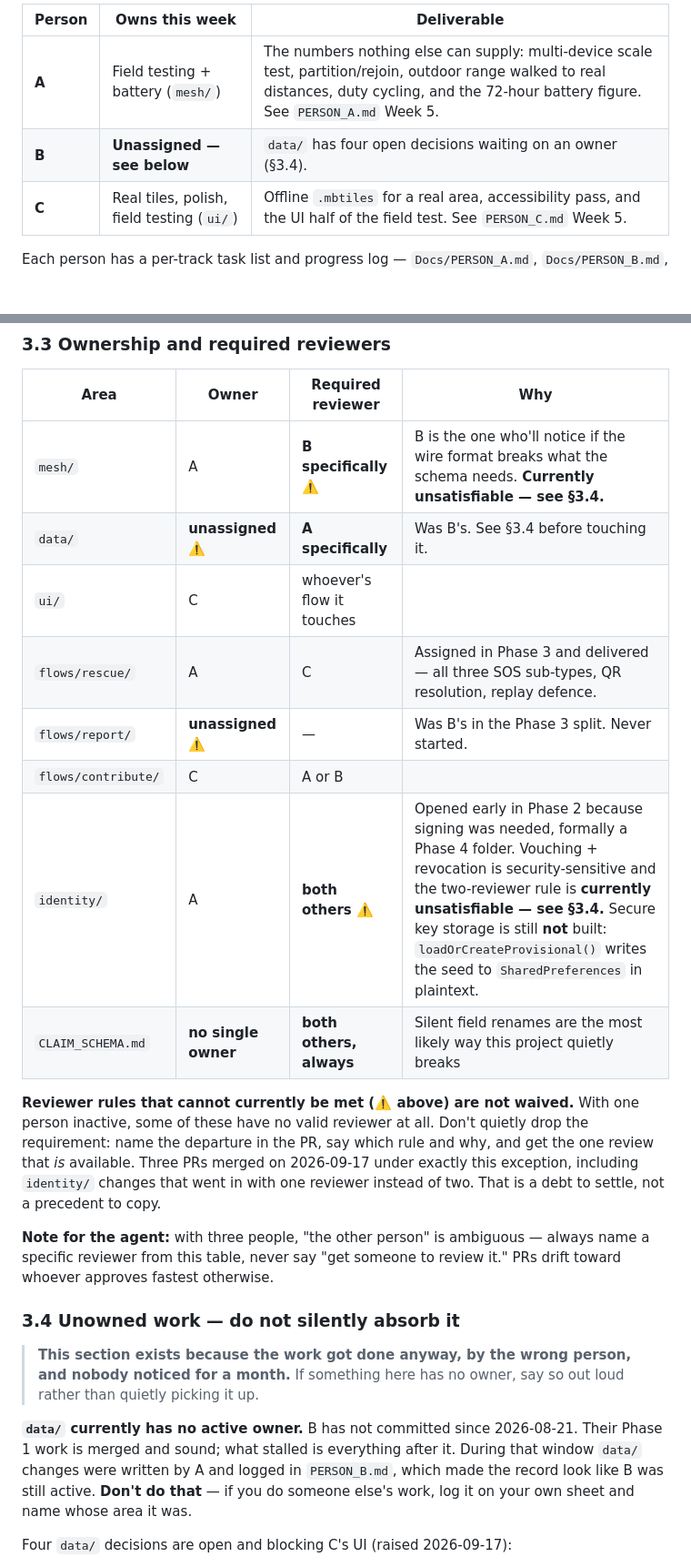
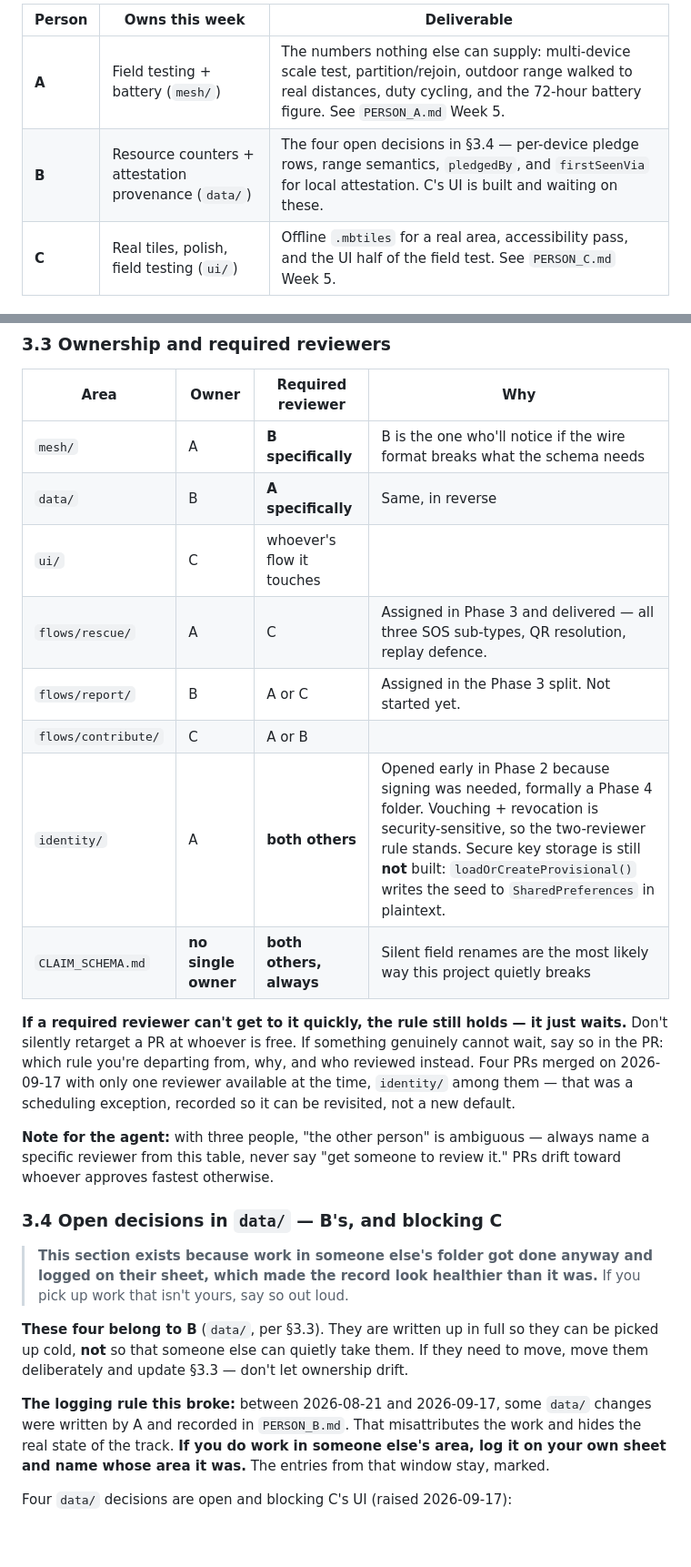
Before and after one commit to monish1929/MayDay, a Markdown page: CLAUDE.md, 2 parts joined by grey strips. Shown at 91% size. Drawn GitHub-style; blank space fills up the shorter version.

Commit message:
docs: keep data/ with B — correct the ownership framing in §3
The previous commit went too far. It read B's gap in commits as a vacancy and
wrote that into the ownership table: data/ "unassigned", flows/report/
"unassigned", and three reviewer rules marked permanently unsatisfiable.

That is not the situation. B is on the team. A quiet month is a scheduling
problem, not a departure, and a repo file that declares a folder ownerless is
how ownership actually gets lost — the doc stops describing the team and starts
reassigning it.

Reverts to §3.3: data/ is B's with A reviewing, flows/report/ is B's, mesh/
still needs B specifically, identity/ still needs both others. No ⚠️ markers.
The note about departures now says the rule holds and the PR waits, rather than
treating a missing reviewer as a standing exception.

§3.1 gives B this week's data/ work explicitly instead of "unassigned".

§3.4 is renamed from "Unowned work" to "Open decisions in data/ — B's, and
blocking C". The four decisions stay written up in full, since C is blocked and
whoever picks them up needs the detail — but they are labelled as B's, with an
instruction not to absorb them silently and to update §3.3 if they really do
move.

What stays: the logging rule. Some data/ changes written by A were recorded in
PERSON_B.md, which misattributes the work and hides the real state of a track.
That is worth keeping as a rule regardless of who is busy.

```diff
--- a/CLAUDE.md
+++ b/CLAUDE.md
@@ -105,7 +105,7 @@ Phases 0–4 are merged. `main` carries B's Phase 1 data layer, A's Phase 2–4
 | Person | Owns this week | Deliverable |
 |---|---|---|
 | **A** | Field testing + battery (`mesh/`) | The numbers nothing else can supply: multi-device scale test, partition/rejoin, outdoor range walked to real distances, duty cycling, and the 72-hour battery figure. See `PERSON_A.md` Week 5. |
-| **B** | **Unassigned — see below** | `data/` has four open decisions waiting on an owner (§3.4). |
+| **B** | Resource counters + attestation provenance (`data/`) | The four open decisions in §3.4 — per-device pledge rows, range semantics, `pledgedBy`, and `firstSeenVia` for local attestation. C's UI is built and waiting on these. |
 | **C** | Real tiles, polish, field testing (`ui/`) | Offline `.mbtiles` for a real area, accessibility pass, and the UI half of the field test. See `PERSON_C.md` Week 5. |
 
 Each person has a per-track task list and progress log — `Docs/PERSON_A.md`, `Docs/PERSON_B.md`, `Docs/PERSON_C.md`. They expand this table into checkboxes and record what actually happened. **This file stays authoritative on invariants and workflow;** if a PERSON doc contradicts it, the PERSON doc is the one that is wrong. When working on someone's track, read their file alongside this one and update its checkboxes as work lands.
@@ -130,24 +130,26 @@ Each person has a per-track task list and progress log — `Docs/PERSON_A.md`, `
 
 | Area | Owner | Required reviewer | Why |
 |---|---|---|---|
-| `mesh/` | A | **B specifically** ⚠️ | B is the one who'll notice if the wire format breaks what the schema needs. **Currently unsatisfiable — see §3.4.** |
-| `data/` | **unassigned** ⚠️ | **A specifically** | Was B's. See §3.4 before touching it. |
+| `mesh/` | A | **B specifically** | B is the one who'll notice if the wire format breaks what the schema needs |
+| `data/` | B | **A specifically** | Same, in reverse |
 | `ui/` | C | whoever's flow it touches | |
 | `flows/rescue/` | A | C | Assigned in Phase 3 and delivered — all three SOS sub-types, QR resolution, replay defence. |
-| `flows/report/` | **unassigned** ⚠️ | — | Was B's in the Phase 3 split. Never started. |
+| `flows/report/` | B | A or C | Assigned in the Phase 3 split. Not started yet. |
 | `flows/contribute/` | C | A or B | |
-| `identity/` | A | **both others** ⚠️ | Opened early in Phase 2 because signing was needed, formally a Phase 4 folder. Vouching + revocation is security-sensitive and the two-reviewer rule is **currently unsatisfiable — see §3.4.** Secure key storage is still **not** built: `loadOrCreateProvisional()` writes the seed to `SharedPreferences` in plaintext. |
+| `identity/` | A | **both others** | Opened early in Phase 2 because signing was needed, formally a Phase 4 folder. Vouching + revocation is security-sensitive, so the two-reviewer rule stands. Secure key storage is still **not** built: `loadOrCreateProvisional()` writes the seed to `SharedPreferences` in plaintext. |
 | `CLAIM_SCHEMA.md` | **no single owner** | **both others, always** | Silent field renames are the most likely way this project quietly breaks |
 
-**Reviewer rules that cannot currently be met (⚠️ above) are not waived.** With one person inactive, some of these have no valid reviewer at all. Don't quietly drop the requirement: name the departure in the PR, say which rule and why, and get the one review that *is* available. Three PRs merged on 2026-09-17 under exactly this exception, including `identity/` changes that went in with one reviewer instead of two. That is a debt to settle, not a precedent to copy.
+**If a required reviewer can't get to it quickly, the rule still holds — it just waits.** Don't silently retarget a PR at whoever is free. If something genuinely cannot wait, say so in the PR: which rule you're departing from, why, and who reviewed instead. Four PRs merged on 2026-09-17 with only one reviewer available at the time, `identity/` among them — that was a scheduling exception, recorded so it can be revisited, not a new default.
 
 **Note for the agent:** with three people, "the other person" is ambiguous — always name a specific reviewer from this table, never say "get someone to review it." PRs drift toward whoever approves fastest otherwise.
 
-### 3.4 Unowned work — do not silently absorb it
+### 3.4 Open decisions in `data/` — B's, and blocking C
 
-> **This section exists because the work got done anyway, by the wrong person, and nobody noticed for a month.** If something here has no owner, say so out loud rather than quietly picking it up.
+> **This section exists because work in someone else's folder got done anyway and logged on their sheet, which made the record look healthier than it was.** If you pick up work that isn't yours, say so out loud.
 
-**`data/` currently has no active owner.** B has not committed since 2026-08-21. Their Phase 1 work is merged and sound; what stalled is everything after it. During that window `data/` changes were written by A and logged in `PERSON_B.md`, which made the record look like B was still active. **Don't do that** — if you do someone else's work, log it on your own sheet and name whose area it was.
+**These four belong to B** (`data/`, per §3.3). They are written up in full so they can be picked up cold, **not** so that someone else can quietly take them. If they need to move, move them deliberately and update §3.3 — don't let ownership drift.
+
+**The logging rule this broke:** between 2026-08-21 and 2026-09-17, some `data/` changes were written by A and recorded in `PERSON_B.md`. That misattributes the work and hides the real state of the track. **If you do work in someone else's area, log it on your own sheet and name whose area it was.** The entries from that window stay, marked.
 
 Four `data/` decisions are open and blocking C's UI (raised 2026-09-17):
 
```
